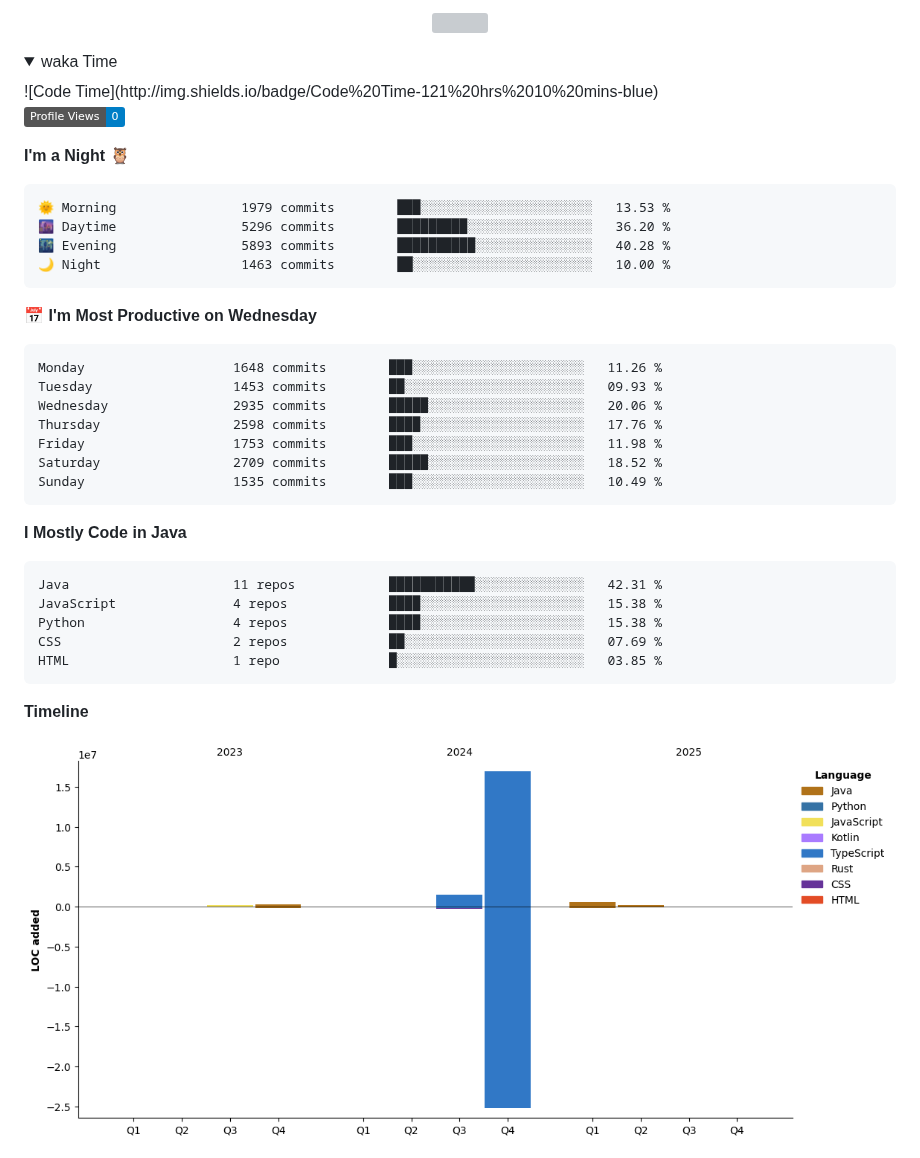
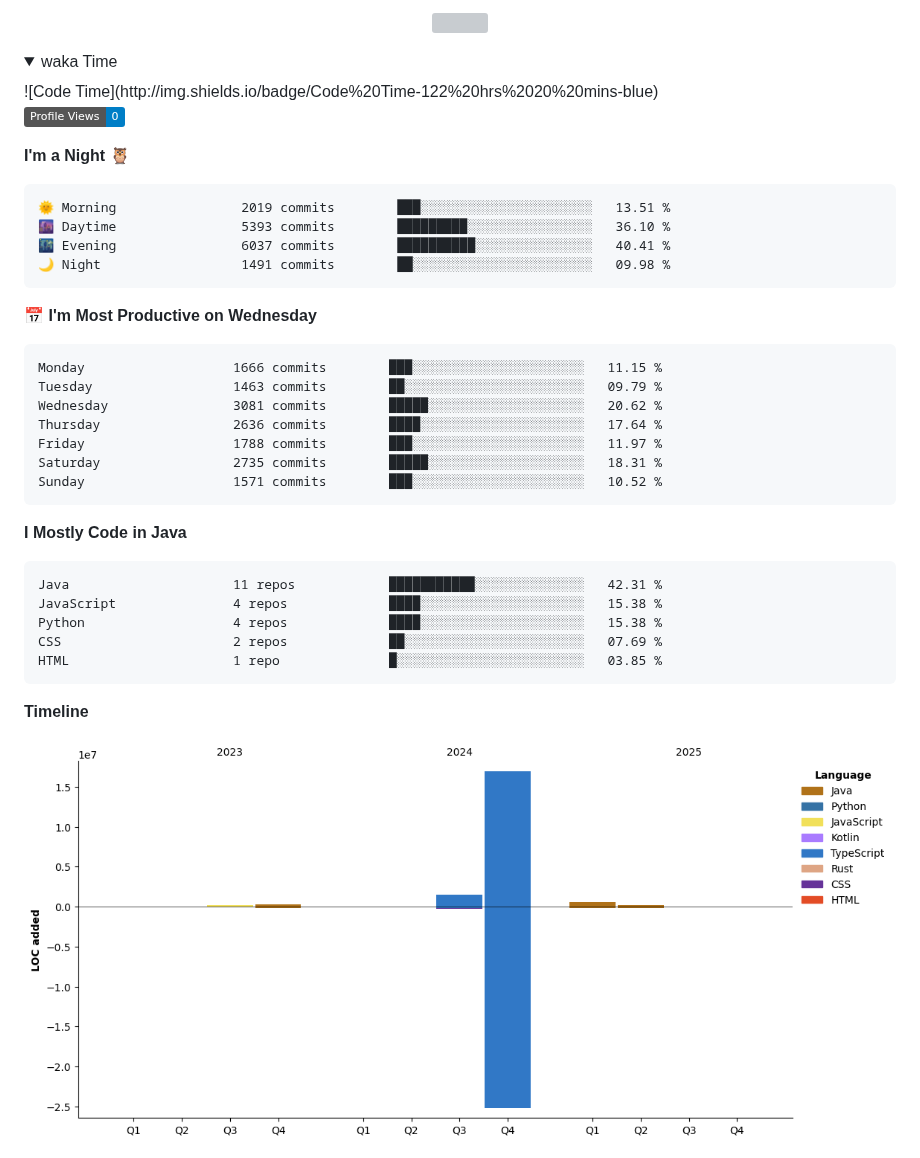
Before and after one commit to jyc0011/jyc0011, a Markdown page: README.md, the part around one of its changes. GitHub-like rendering; pictures changed too: assets/bar_graph.png; folded sections open; badges without logos; grey boxes are pictures that could not be loaded.

Commit message:
Updated with Dev Metrics

````diff
--- a/README.md
+++ b/README.md
@@ -63,28 +63,28 @@
 <details>
 <summary>waka Time</summary>
 <!--START_SECTION:waka-->
-![Code Time](http://img.shields.io/badge/Code%20Time-121%20hrs%2010%20mins-blue)
+![Code Time](http://img.shields.io/badge/Code%20Time-122%20hrs%2020%20mins-blue)
 
 ![Profile Views](http://img.shields.io/badge/Profile%20Views-0-blue)
 
 **I'm a Night 🦉**
 
 ```text
-🌞 Morning                1979 commits        ███░░░░░░░░░░░░░░░░░░░░░░   13.53 %
-🌆 Daytime                5296 commits        █████████░░░░░░░░░░░░░░░░   36.20 %
-🌃 Evening                5893 commits        ██████████░░░░░░░░░░░░░░░   40.28 %
-🌙 Night                  1463 commits        ██░░░░░░░░░░░░░░░░░░░░░░░   10.00 %
+🌞 Morning                2019 commits        ███░░░░░░░░░░░░░░░░░░░░░░   13.51 %
+🌆 Daytime                5393 commits        █████████░░░░░░░░░░░░░░░░   36.10 %
+🌃 Evening                6037 commits        ██████████░░░░░░░░░░░░░░░   40.41 %
+🌙 Night                  1491 commits        ██░░░░░░░░░░░░░░░░░░░░░░░   09.98 %
 ```
 📅 **I'm Most Productive on Wednesday**
 
 ```text
-Monday                   1648 commits        ███░░░░░░░░░░░░░░░░░░░░░░   11.26 %
-Tuesday                  1453 commits        ██░░░░░░░░░░░░░░░░░░░░░░░   09.93 %
-Wednesday                2935 commits        █████░░░░░░░░░░░░░░░░░░░░   20.06 %
-Thursday                 2598 commits        ████░░░░░░░░░░░░░░░░░░░░░   17.76 %
-Friday                   1753 commits        ███░░░░░░░░░░░░░░░░░░░░░░   11.98 %
-Saturday                 2709 commits        █████░░░░░░░░░░░░░░░░░░░░   18.52 %
-Sunday                   1535 commits        ███░░░░░░░░░░░░░░░░░░░░░░   10.49 %
+Monday                   1666 commits        ███░░░░░░░░░░░░░░░░░░░░░░   11.15 %
+Tuesday                  1463 commits        ██░░░░░░░░░░░░░░░░░░░░░░░   09.79 %
+Wednesday                3081 commits        █████░░░░░░░░░░░░░░░░░░░░   20.62 %
+Thursday                 2636 commits        ████░░░░░░░░░░░░░░░░░░░░░   17.64 %
+Friday                   1788 commits        ███░░░░░░░░░░░░░░░░░░░░░░   11.97 %
+Saturday                 2735 commits        █████░░░░░░░░░░░░░░░░░░░░   18.31 %
+Sunday                   1571 commits        ███░░░░░░░░░░░░░░░░░░░░░░   10.52 %
 ```
 
 
````
Also changed, not shown: other parts of README.md (+1 -1 lines).
